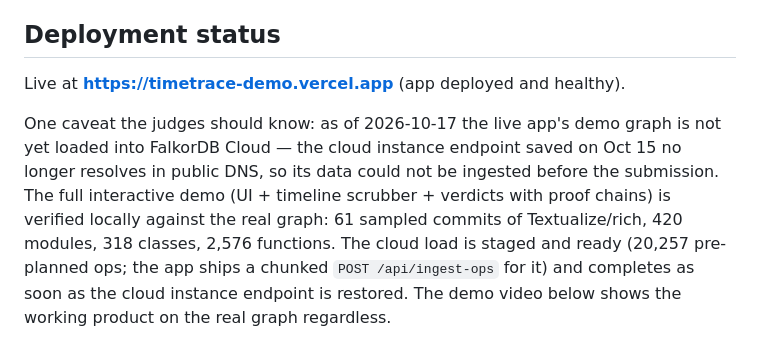
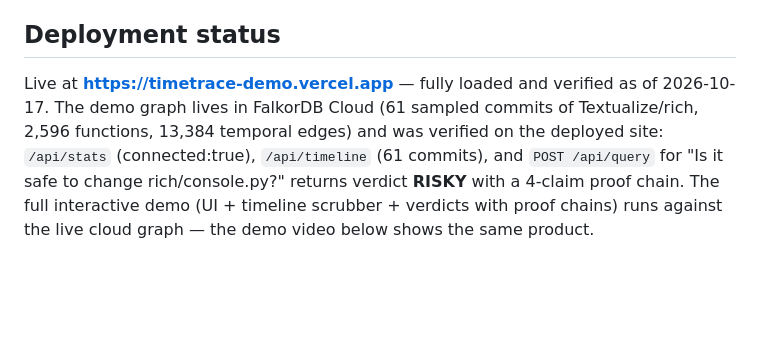
Before and after one commit to Noah-zipit/timetrace, a Markdown page: SUBMISSION.md, the part around the change. Rendered like a GitHub page; blank space fills up the shorter version.

```diff
--- a/SUBMISSION.md
+++ b/SUBMISSION.md
@@ -80,15 +80,11 @@ repository, and takes responsibility for the submission.
 
 ## Deployment status
 
-Live at **https://timetrace-demo.vercel.app** (app deployed and healthy).
-
-One caveat the judges should know: as of 2026-10-17 the live app's demo
-graph is not yet loaded into FalkorDB Cloud — the cloud instance endpoint
-saved on Oct 15 no longer resolves in public DNS, so its data could not be
-ingested before the submission. The full interactive demo (UI + timeline
-scrubber + verdicts with proof chains) is verified locally against the real
-graph: 61 sampled commits of Textualize/rich, 420 modules, 318 classes,
-2,576 functions. The cloud load is staged and ready (20,257 pre-planned
-ops; the app ships a chunked `POST /api/ingest-ops` for it) and completes
-as soon as the cloud instance endpoint is restored. The demo video below
-shows the working product on the real graph regardless.
+Live at **https://timetrace-demo.vercel.app** — fully loaded and verified
+as of 2026-10-17. The demo graph lives in FalkorDB Cloud (61 sampled commits
+of Textualize/rich, 2,596 functions, 13,384 temporal edges) and was verified
+on the deployed site: `/api/stats` (connected:true), `/api/timeline` (61
+commits), and `POST /api/query` for "Is it safe to change rich/console.py?"
+returns verdict **RISKY** with a 4-claim proof chain. The full interactive
+demo (UI + timeline scrubber + verdicts with proof chains) runs against the
+live cloud graph — the demo video below shows the same product.
```
Also changed, not shown: README.md (+13 -14 lines).
